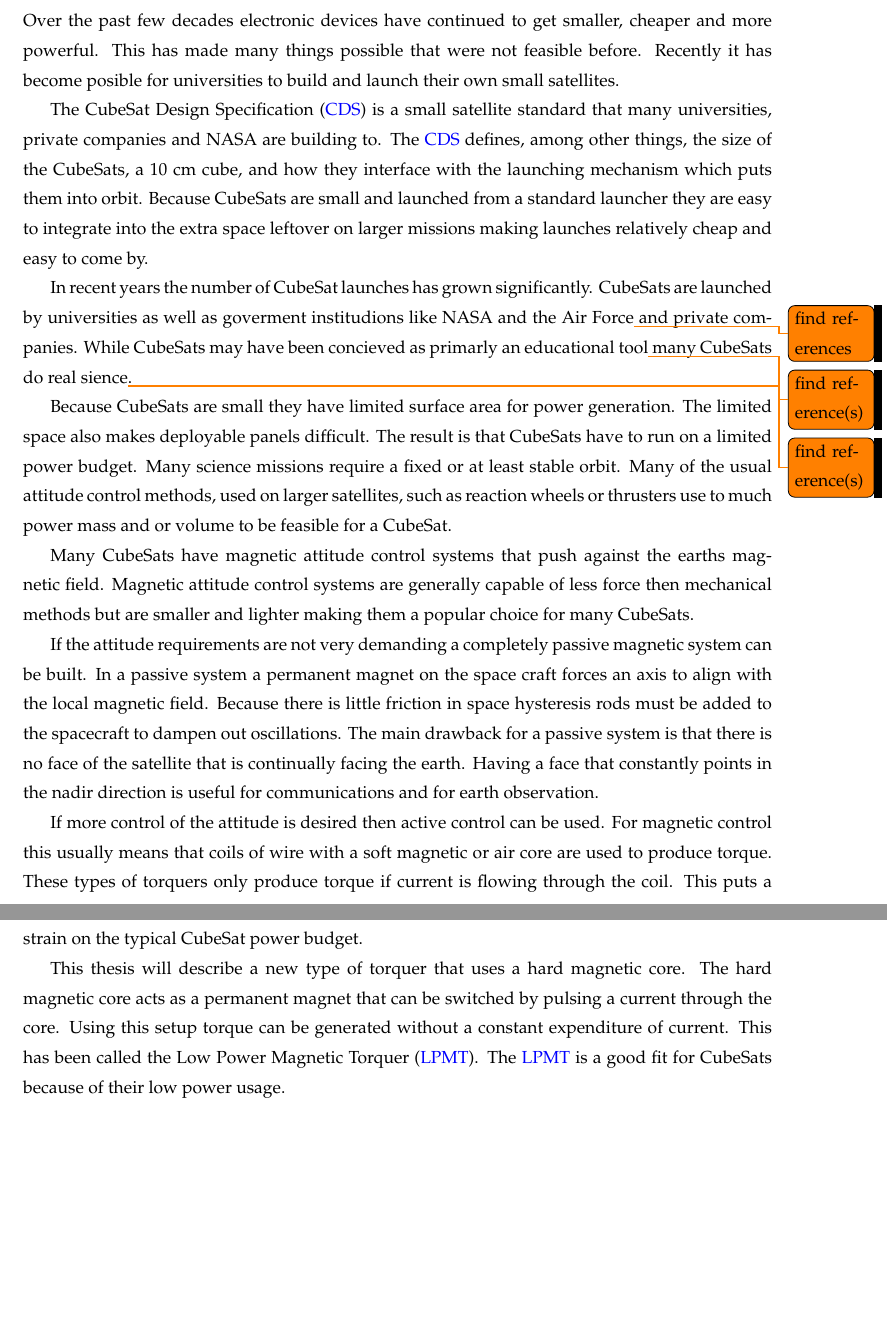
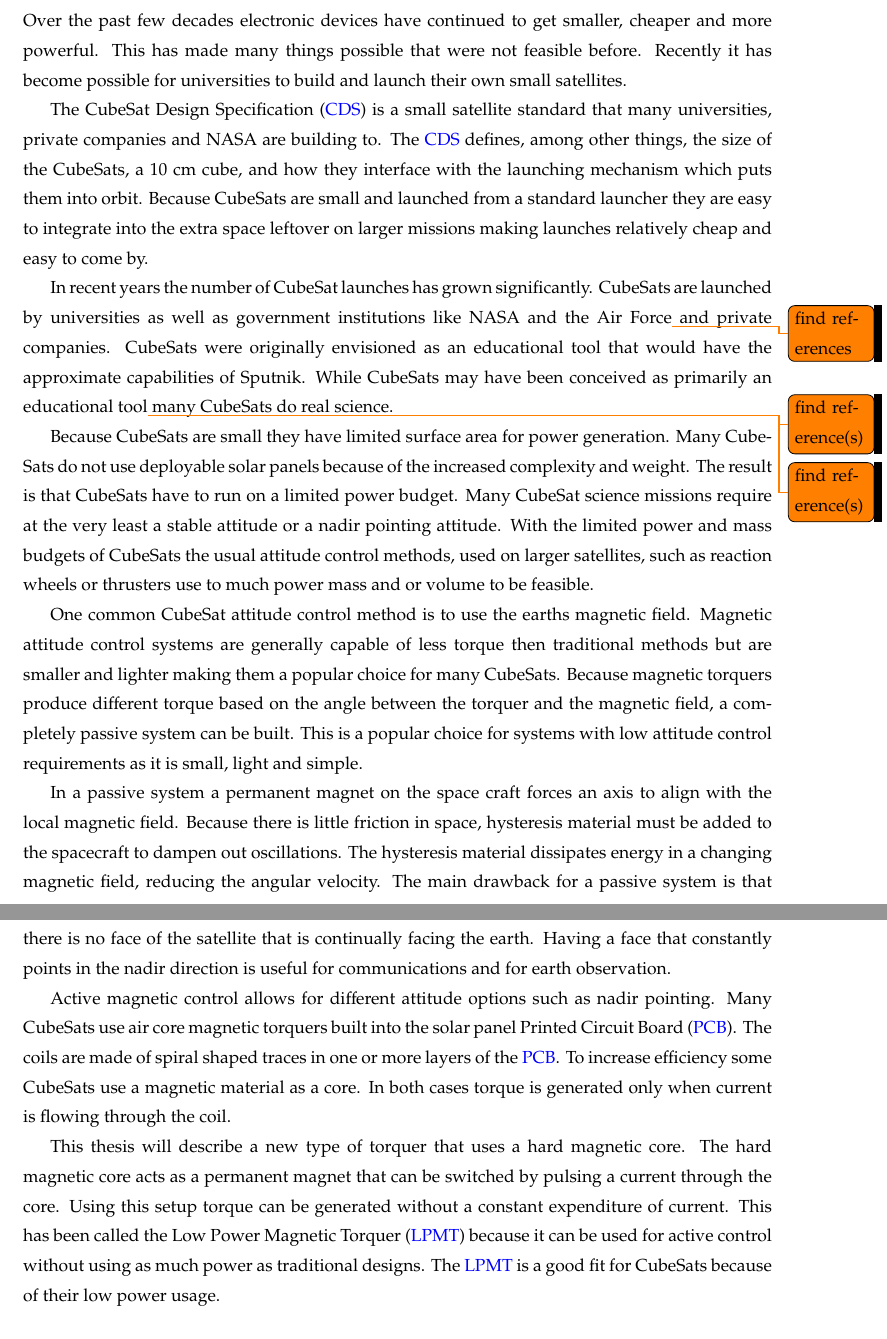
Before and after one commit to JesseMFrey/thesis, a LaTeX thesis (thesis.tex, which reads intro_ch.tex): two parts of pages 11 and 12 of 42, joined at a grey line, cut so that both start at the same text, the shorter picture padded with empty space. Compiled offline with pdfLaTeX.

Commit message:
Work on intro

```diff
--- a/intro_ch.tex
+++ b/intro_ch.tex
@@ -1,27 +1,27 @@
 % vim: set filetype=tex spell :
 
-%Indroduction: give background on ARC project
+%Introduction: give background on ARC project
 
 \chapter{Introduction}
 
 
 \section{CubeSats}
 
-Over the past few decades electronic devices have continued to get smaller, cheaper and more powerful. This has made many things possible that were not feasible before. Recently it has become posible for universities to build and launch their own small satellites.
+Over the past few decades electronic devices have continued to get smaller, cheaper and more powerful. This has made many things possible that were not feasible before. Recently it has become possible for universities to build and launch their own small satellites.
 
 The \acf{CDS} is a small satellite standard that many universities, private companies and NASA are building to. The \ac{CDS} defines, among other things, the size of the CubeSats, a 10 cm cube, and how they interface with the launching mechanism which puts them into orbit. Because CubeSats are small and launched from a standard launcher they are easy to integrate into the extra space leftover on larger missions making launches relatively cheap and easy to come by.
 
-In recent years the number of CubeSat launches has grown significantly. CubeSats are launched by universities as well as goverment institudions like NASA and the Air Force\todo{find references} and private companies. While CubeSats may have been concieved as primarly an educational tool\todo{find reference(s)} many CubeSats do real sience\todo{find reference(s)}.
+In recent years the number of CubeSat launches has grown significantly. CubeSats are launched by universities as well as government institutions like NASA and the Air Force\todo{find references} and private companies. CubeSats were originally envisioned as an educational tool that would have the approximate capabilities of Sputnik. While CubeSats may have been conceived as primarily an educational tool\todo{find reference(s)} many CubeSats do real science\todo{find reference(s)}.
 
-Because CubeSats are small they have limited surface area for power generation. The limited space also makes deployable panels difficult. The result is that CubeSats have to run on a limited power budget. Many science missions require a fixed or at least stable orbit. Many of the usual attitude control methods, used on larger satellites, such as reaction wheels or thrusters use to much power mass and or volume to be feasible for a CubeSat.
+Because CubeSats are small they have limited surface area for power generation. Many CubeSats do not use deployable solar panels because of the increased complexity and weight. The result is that CubeSats have to run on a limited power budget. Many CubeSat science missions require at the very least a stable attitude or a nadir pointing attitude. With the limited power and mass budgets of CubeSats the usual attitude control methods, used on larger satellites, such as reaction wheels or thrusters use to much power mass and or volume to be feasible.
 
-Many CubeSats have magnetic attitude control systems that push against the earths magnetic field. Magnetic attitude control systems are generally capable of less force then mechanical methods but are smaller and lighter making them a popular choice for many CubeSats.
+One common CubeSat attitude control method is to use the earths magnetic field. Magnetic attitude control systems are generally capable of less torque then traditional methods but are smaller and lighter making them a popular choice for many CubeSats. Because magnetic torquers produce different torque based on the angle between the torquer and the magnetic field, a completely passive system can be built. This is a popular choice for systems with low attitude control requirements as it is small, light and simple.
 
-If the attitude requirements are not very demanding a completely passive magnetic system can be built. In a passive system a permanent magnet on the space craft forces an axis to align with the local magnetic field. Because there is little friction in space hysteresis rods must be added to the spacecraft to dampen out oscillations. The main drawback for a passive system is that there is no face of the satellite that is continually facing the earth. Having a face that constantly points in the nadir direction is useful for communications and for earth observation.
+In a passive system a permanent magnet on the space craft forces an axis to align with the local magnetic field. Because there is little friction in space, hysteresis material must be added to the spacecraft to dampen out oscillations. The hysteresis material dissipates energy in a changing magnetic field, reducing the angular velocity. The main drawback for a passive system is that there is no face of the satellite that is continually facing the earth. Having a face that constantly points in the nadir direction is useful for communications and for earth observation.
 
-If more control of the attitude is desired then active control can be used. For magnetic control this usually means that coils of wire with a soft magnetic or air core are used to produce torque. These types of torquers only produce torque if current is flowing through the coil. This puts a strain on the typical CubeSat power budget.
+Active magnetic control allows for different attitude options such as nadir pointing. Many CubeSats use air core magnetic torquers built into the solar panel \ac{PCB}. The coils are made of spiral shaped traces in one or more layers of the \ac{PCB}. To increase efficiency some CubeSats use a magnetic material as a core. In both cases torque is generated only when current is flowing through the coil.
 
-This thesis will describe a new type of torquer that uses a hard magnetic core. The hard magnetic core acts as a permanent magnet that can be switched by pulsing a current through the core. Using this setup torque can be generated without a constant expenditure of current. This has been called the \acf{LPMT}. The \ac{LPMT} is a good fit for CubeSats because of their low power usage.
+This thesis will describe a new type of torquer that uses a hard magnetic core. The hard magnetic core acts as a permanent magnet that can be switched by pulsing a current through the core. Using this setup torque can be generated without a constant expenditure of current. This has been called the \acf{LPMT} because it can be used for active control without using as much power as traditional designs. The \ac{LPMT} is a good fit for CubeSats because of their low power usage.
 
 \section{\acl{ARC}}
 
```
